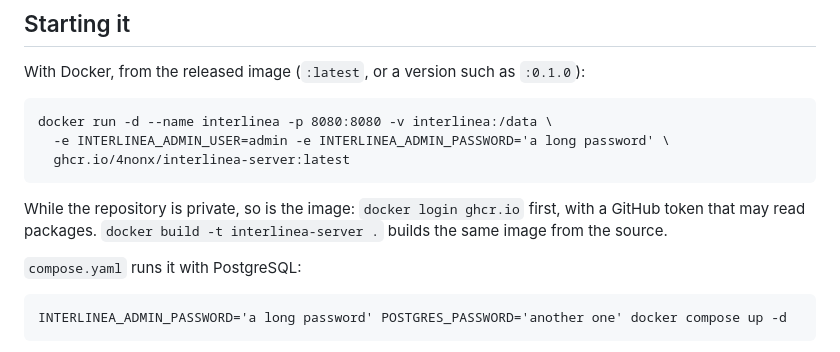
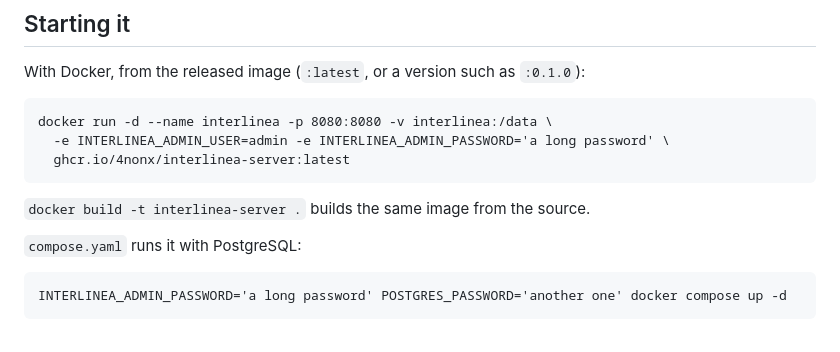
Before and after one commit to 4nonX/interlinea, a Markdown page: docs/running.md, the part around the change. Rendered like a GitHub page.

````diff
--- a/docs/running.md
+++ b/docs/running.md
@@ -41,9 +41,8 @@ docker run -d --name interlinea -p 8080:8080 -v interlinea:/data \
   ghcr.io/4nonx/interlinea-server:latest
 ```
 
-While the repository is private, so is the image: `docker login ghcr.io`
-first, with a GitHub token that may read packages. `docker build -t
-interlinea-server .` builds the same image from the source.
+`docker build -t interlinea-server .` builds the same image from the
+source.
 
 `compose.yaml` runs it with PostgreSQL:
 
````
Also changed, not shown: CHANGELOG.md (+6 -3 lines), README.md (+27 -13 lines), docs/screenshots/editor.png, docs/screenshots/terminology.png.
